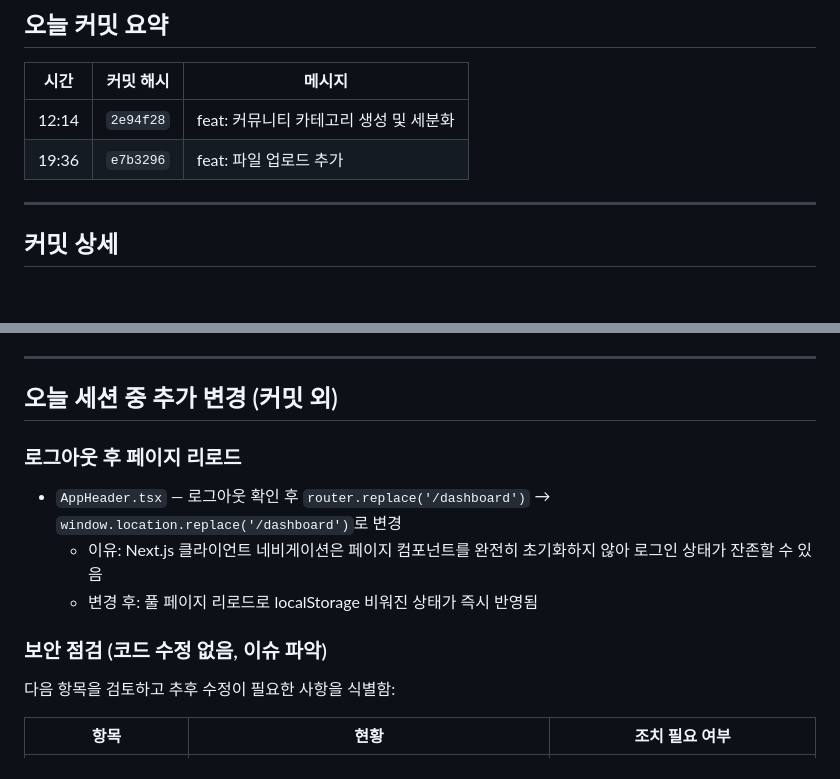
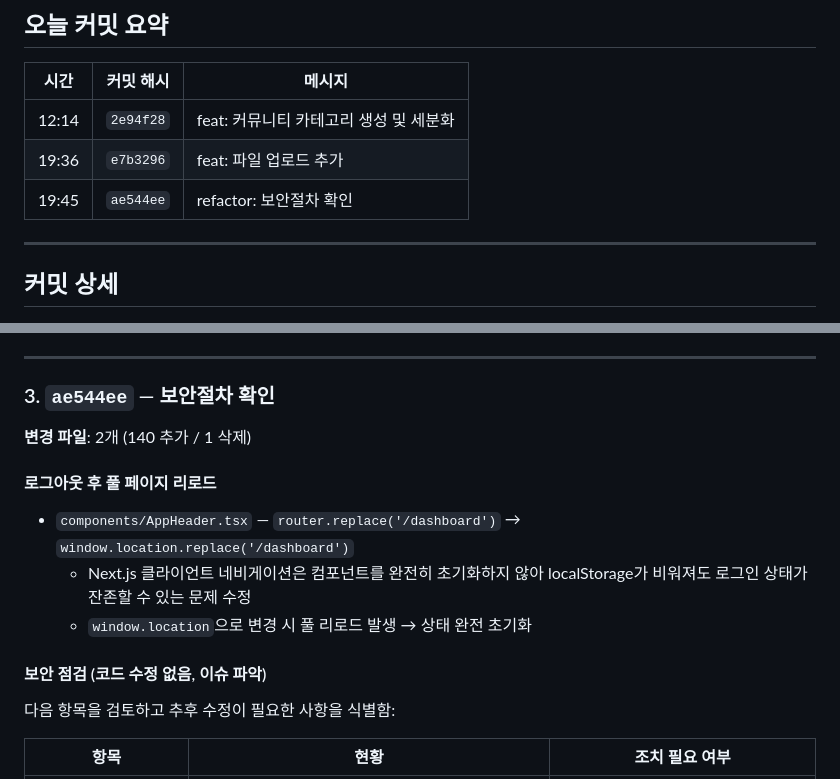
Before and after one commit to djsy01/WorshipLog, a Markdown page: docs/2026-05-04.md, 2 parts joined by grey strips. Rendered like a GitHub page; blank space fills up the shorter version.

Commit message:
docs: 오늘 작업 md파일 추가

```diff
--- a/docs/2026-05-04.md
+++ b/docs/2026-05-04.md
@@ -6,6 +6,7 @@
 |-------|-----------|--------|
 | 12:14 | `2e94f28` | feat: 커뮤니티 카테고리 생성 및 세분화 |
 | 19:36 | `e7b3296` | feat: 파일 업로드 추가 |
+| 19:45 | `ae544ee` | refactor: 보안절차 확인 |
 
 ---
 
@@ -77,14 +78,18 @@
 
 ---
 
-## 오늘 세션 중 추가 변경 (커밋 외)
+### 3. `ae544ee` — 보안절차 확인
 
-### 로그아웃 후 페이지 리로드
-- `AppHeader.tsx` — 로그아웃 확인 후 `router.replace('/dashboard')` → `window.location.replace('/dashboard')`로 변경
-  - 이유: Next.js 클라이언트 네비게이션은 페이지 컴포넌트를 완전히 초기화하지 않아 로그인 상태가 잔존할 수 있음
-  - 변경 후: 풀 페이지 리로드로 localStorage 비워진 상태가 즉시 반영됨
+**변경 파일**: 2개 (140 추가 / 1 삭제)
 
-### 보안 점검 (코드 수정 없음, 이슈 파악)
+#### 로그아웃 후 풀 페이지 리로드
+
+- `components/AppHeader.tsx` — `router.replace('/dashboard')` → `window.location.replace('/dashboard')`
+  - Next.js 클라이언트 네비게이션은 컴포넌트를 완전히 초기화하지 않아 localStorage가 비워져도 로그인 상태가 잔존할 수 있는 문제 수정
+  - `window.location`으로 변경 시 풀 리로드 발생 → 상태 완전 초기화
+
+#### 보안 점검 (코드 수정 없음, 이슈 파악)
+
 다음 항목을 검토하고 추후 수정이 필요한 사항을 식별함:
 
 | 항목 | 현황 | 조치 필요 여부 |
```
